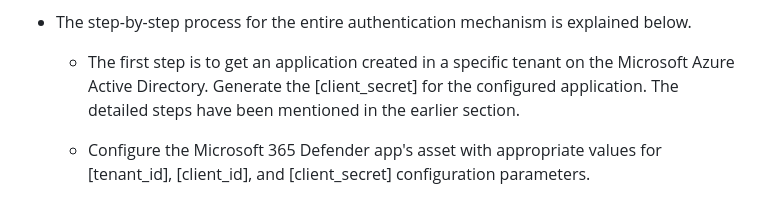
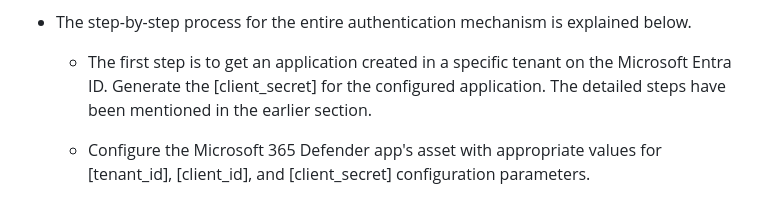
Before and after one commit to splunk-soar-connectors/microsoft365defender, a Markdown page: manual_readme_content.md, the part around one of its changes. Drawn GitHub-style.

```diff
--- a/manual_readme_content.md
+++ b/manual_readme_content.md
@@ -199,8 +180,7 @@ When creating an asset for the app,
 
 
 
-    -   The first step is to get an application created in a specific tenant on the Microsoft Azure
-        Active Directory. Generate the \[client_secret\] for the configured application. The
+    -   The first step is to get an application created in a specific tenant on the Microsoft Entra ID. Generate the \[client_secret\] for the configured application. The
         detailed steps have been mentioned in the earlier section.
 
     -   Configure the Microsoft 365 Defender app's asset with appropriate values for \[tenant_id\],
```
Also changed, not shown: other parts of manual_readme_content.md (+7 -26 lines).
